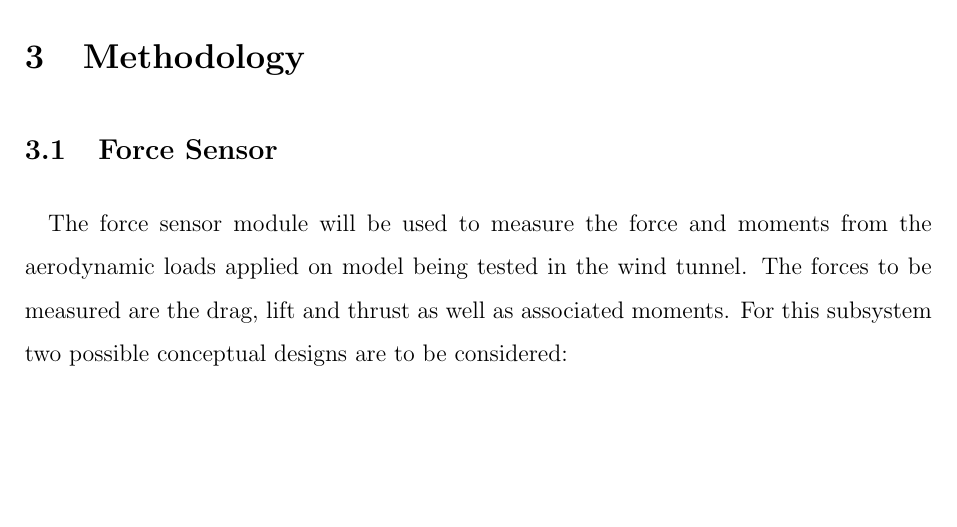
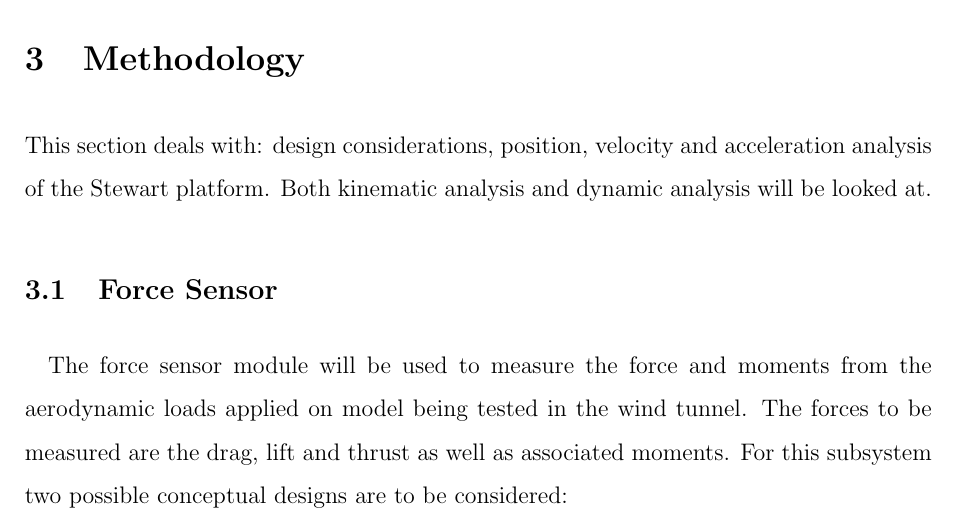
Before and after one commit to SammyOina/stewart-platform, a LaTeX document (Main_file.tex, which reads Files/Chapter3.tex): part of page 22 of 30, cut so that both start at the same text, the shorter picture padded with empty space. Compiled offline with pdfLaTeX.

Commit message:
Update (Overview of Methodology)

```diff
--- a/Files/Chapter3.tex
+++ b/Files/Chapter3.tex
@@ -1,4 +1,5 @@
 \section{Methodology}
+This section deals with: design considerations, position, velocity and acceleration analysis of the Stewart platform. Both kinematic analysis and dynamic analysis will be looked at.
 \subsection{Force Sensor}
 \paragraph{}The force sensor module will be used to measure the force and moments from the aerodynamic loads applied on model being tested in the wind tunnel. The forces to be measured are the drag, lift and thrust as well as associated moments. For this subsystem two possible conceptual designs are to be considered:
 \begin{itemize}
```
Also changed, not shown: Main_file.pdf, 5 other files.
